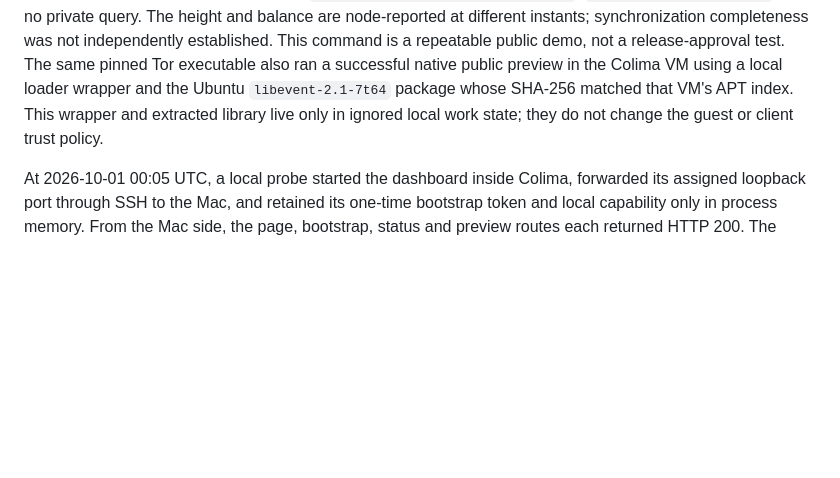
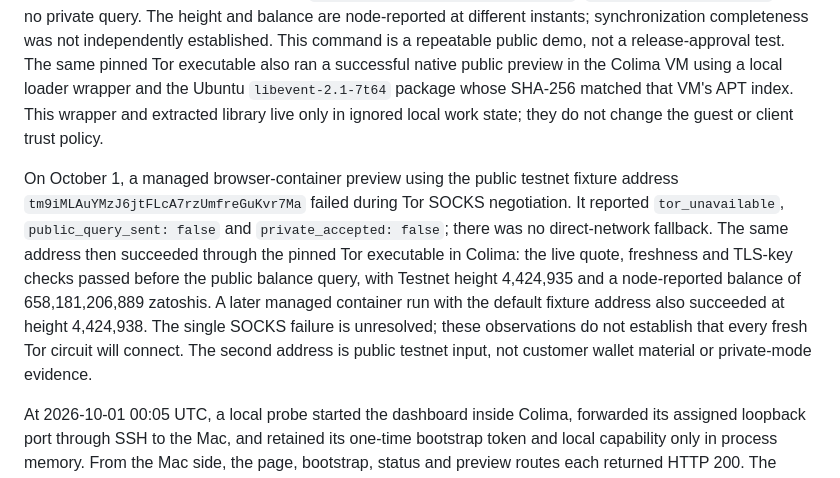
Before and after one commit to tamnys/ZECret-Service, a Markdown page: records/phala-live-launch-2026-09-30.md, the part around the change. Drawn GitHub-style; blank space fills up the shorter version.

Commit message:
Record alternate live testnet preview

```diff
--- a/records/phala-live-launch-2026-09-30.md
+++ b/records/phala-live-launch-2026-09-30.md
@@ -115,6 +115,19 @@ Ubuntu `libevent-2.1-7t64` package whose SHA-256 matched that VM's APT
 index. This wrapper and extracted library live only in ignored local work
 state; they do not change the guest or client trust policy.
 
+On October 1, a managed browser-container preview using the public testnet
+fixture address `tm9iMLAuYMzJ6jtFLcA7rzUmfreGuKvr7Ma` failed during Tor
+SOCKS negotiation. It reported
+`tor_unavailable`, `public_query_sent: false` and `private_accepted: false`;
+there was no direct-network fallback. The same address then succeeded through
+the pinned Tor executable in Colima: the live quote, freshness and TLS-key
+checks passed before the public balance query, with Testnet height 4,424,935
+and a node-reported balance of 658,181,206,889 zatoshis. A later managed
+container run with the default fixture address also succeeded at height
+4,424,938. The single SOCKS failure is unresolved; these observations do not
+establish that every fresh Tor circuit will connect. The second address is
+public testnet input, not customer wallet material or private-mode evidence.
+
 At 2026-10-01 00:05 UTC, a local probe started the dashboard inside Colima,
 forwarded its assigned loopback port through SSH to the Mac, and retained its
 one-time bootstrap token and local capability only in process memory. From
```
